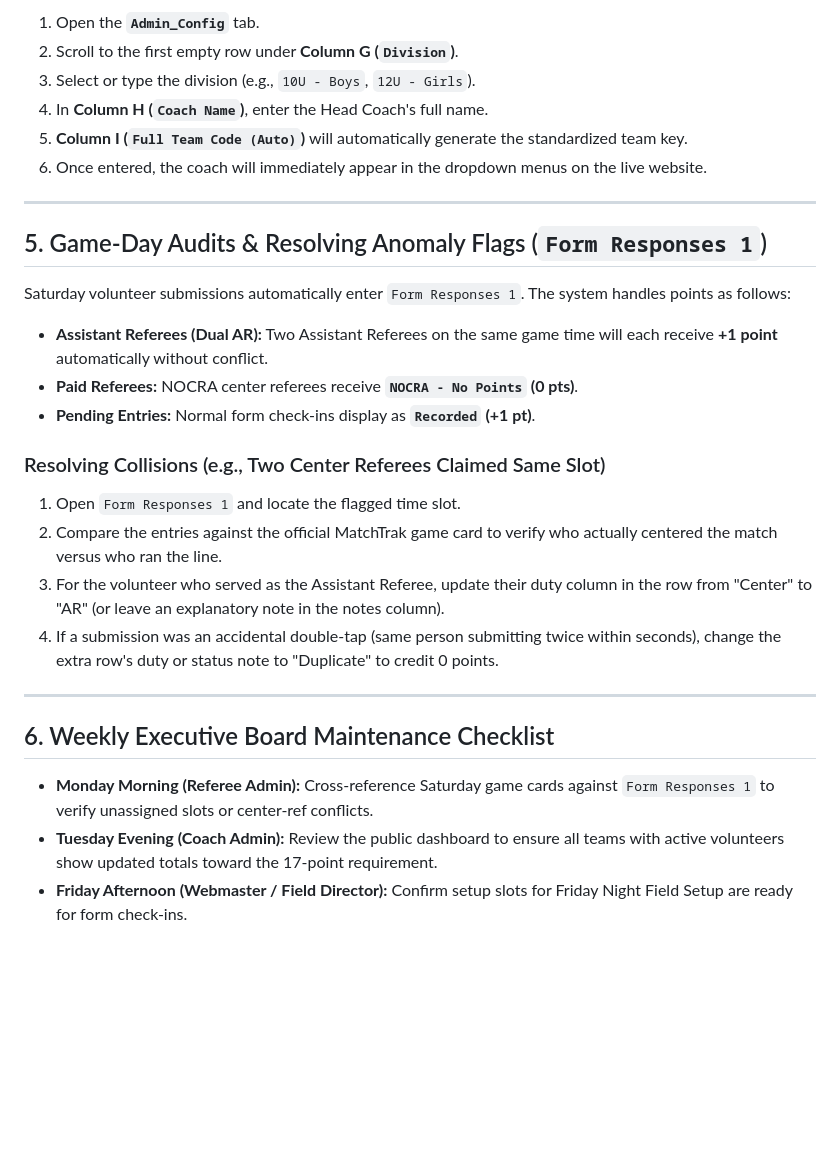
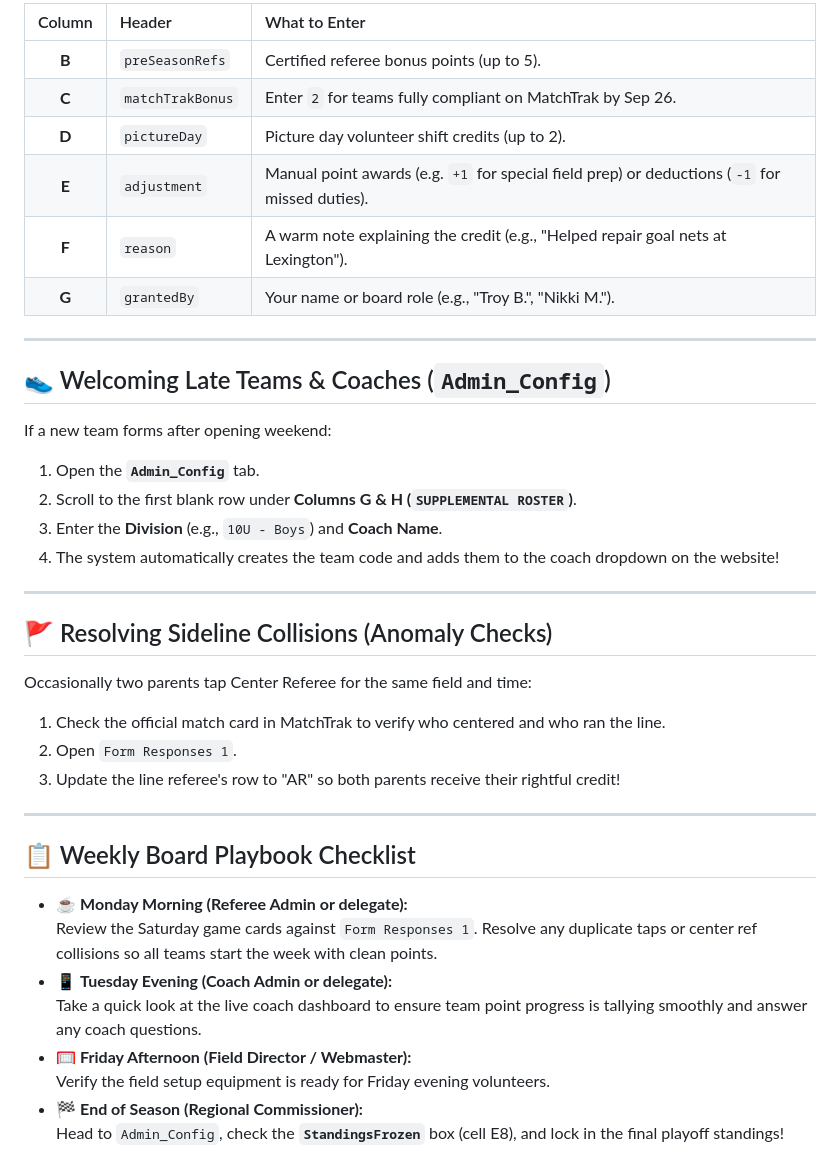
Before and after one commit to webmasterayso154/volunteer-dashboard, a Markdown page: BOARD_OPERATIONS_GUIDE.md, the part around one of its changes. Rendered like a GitHub page; blank space fills up the shorter version.

```diff
--- a/BOARD_OPERATIONS_GUIDE.md
+++ b/BOARD_OPERATIONS_GUIDE.md
@@ -59,31 +54,41 @@ When late teams are formed or coach assignments change after opening day, use **
 
-1. Open the **`Admin_Config`** tab.
-2. Scroll to the first empty row under **Column G (`Division`)**.
-3. Select or type the division (e.g., `10U - Boys`, `12U - Girls`).
-4. In **Column H (`Coach Name`)**, enter the Head Coach's full name.
-5. **Column I (`Full Team Code (Auto)`)** will automatically generate the standardized team key.
-6. Once entered, the coach will immediately appear in the dropdown menus on the live website.
+| Column | Header | What to Enter |
+| :---: | :--- | :--- |
+| **B** | `preSeasonRefs` | Certified referee bonus points (up to 5). |
+| **C** | `matchTrakBonus` | Enter `2` for teams fully compliant on MatchTrak by Sep 26. |
+| **D** | `pictureDay` | Picture day volunteer shift credits (up to 2). |
+| **E** | `adjustment` | Manual point awards (e.g. `+1` for special field prep) or deductions (`-1` for missed duties). |
+| **F** | `reason` | A warm note explaining the credit (e.g., "Helped repair goal nets at Lexington"). |
+| **G** | `grantedBy` | Your name or board role (e.g., "Troy B.", "Nikki M."). |
 
 ---
 
-## 5. Game-Day Audits & Resolving Anomaly Flags (`Form Responses 1`)
+## 👟 Welcoming Late Teams & Coaches (`Admin_Config`)
 
-Saturday volunteer submissions automatically enter `Form Responses 1`. The system handles points as follows:
-
-* **Assistant Referees (Dual AR):** Two Assistant Referees on the same game time will each receive **+1 point** automatically without conflict.
-* **Paid Referees:** NOCRA center referees receive **`NOCRA - No Points` (0 pts)**.
-* **Pending Entries:** Normal form check-ins display as **`Recorded` (+1 pt)**.
-
-### Resolving Collisions (e.g., Two Center Referees Claimed Same Slot)
-1. Open `Form Responses 1` and locate the flagged time slot.
-2. Compare the entries against the official MatchTrak game card to verify who actually centered the match versus who ran the line.
-3. For the volunteer who served as the Assistant Referee, update their duty column in the row from "Center" to "AR" (or leave an explanatory note in the notes column).
-4. If a submission was an accidental double-tap (same person submitting twice within seconds), change the extra row's duty or status note to "Duplicate" to credit 0 points.
+If a new team forms after opening weekend:
+1. Open the **`Admin_Config`** tab.
+2. Scroll to the first blank row under **Columns G & H (`SUPPLEMENTAL ROSTER`)**.
+3. Enter the **Division** (e.g., `10U - Boys`) and **Coach Name**.
+4. The system automatically creates the team code and adds them to the coach dropdown on the website!
 
 ---
 
-## 6. Weekly Executive Board Maintenance Checklist
+## 🚩 Resolving Sideline Collisions (Anomaly Checks)
 
-* **Monday Morning (Referee Admin):** Cross-reference Saturday game cards against `Form Responses 1` to verify unassigned slots or center-ref conflicts.
-* **Tuesday Evening (Coach Admin):** Review the public dashboard to ensure all teams with active volunteers show updated totals toward the 17-point requirement.
-* **Friday Afternoon (Webmaster / Field Director):** Confirm setup slots for Friday Night Field Setup are ready for form check-ins.
+Occasionally two parents tap Center Referee for the same field and time:
+1. Check the official match card in MatchTrak to verify who centered and who ran the line.
+2. Open `Form Responses 1`.
+3. Update the line referee's row to "AR" so both parents receive their rightful credit!
+
+---
+
+## 📋 Weekly Board Playbook Checklist
+
+* ☕ **Monday Morning (Referee Admin or delegate):**
+  Review the Saturday game cards against `Form Responses 1`. Resolve any duplicate taps or center ref collisions so all teams start the week with clean points.
+* 📱 **Tuesday Evening (Coach Admin or delegate):**
+  Take a quick look at the live coach dashboard to ensure team point progress is tallying smoothly and answer any coach questions.
+* 🥅 **Friday Afternoon (Field Director / Webmaster):**
+  Verify the field setup equipment is ready for Friday evening volunteers.
+* 🏁 **End of Season (Regional Commissioner):**
+  Head to `Admin_Config`, check the **`StandingsFrozen`** box (cell E8), and lock in the final playoff standings!
```
Also changed, not shown: other parts of BOARD_OPERATIONS_GUIDE.md (+35 -40 lines).
